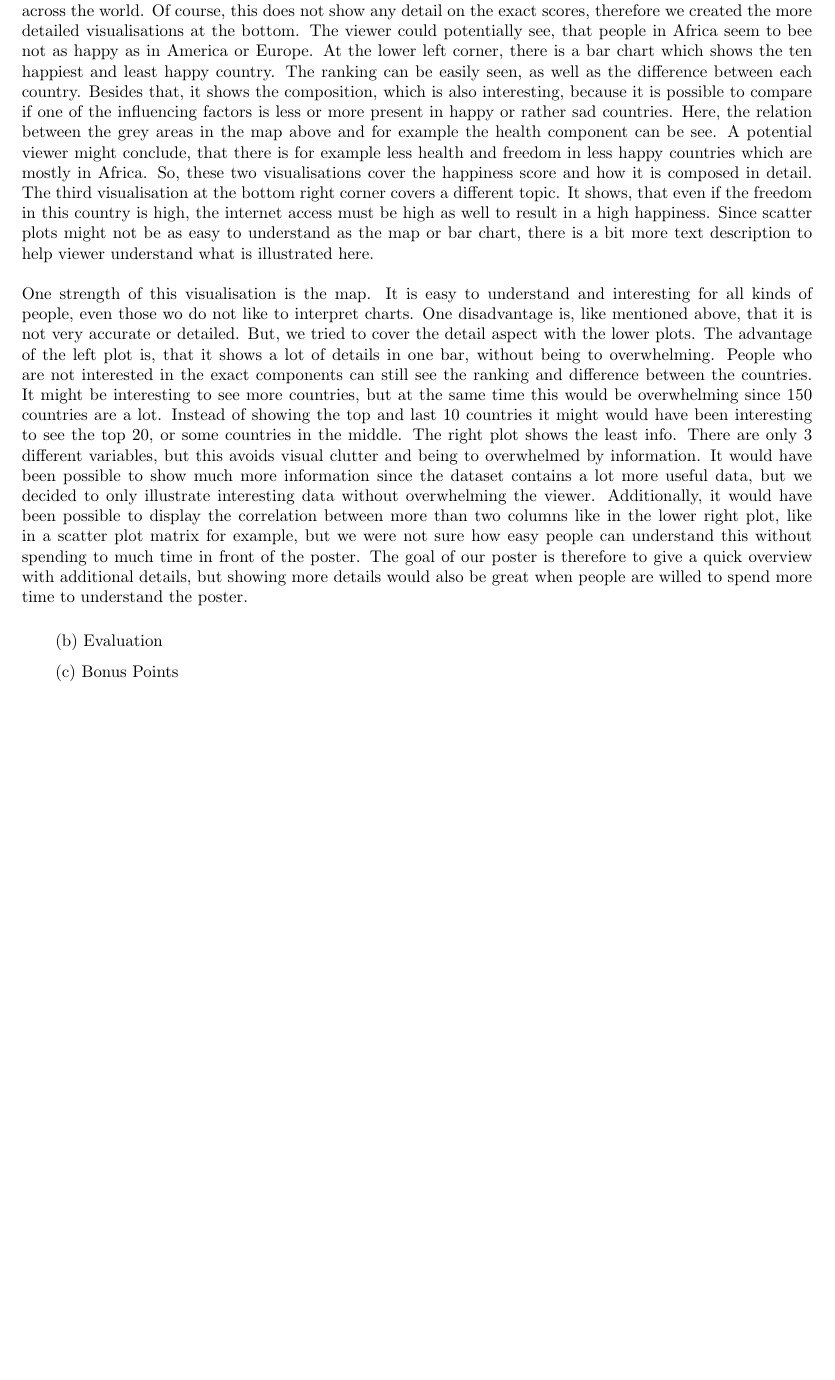
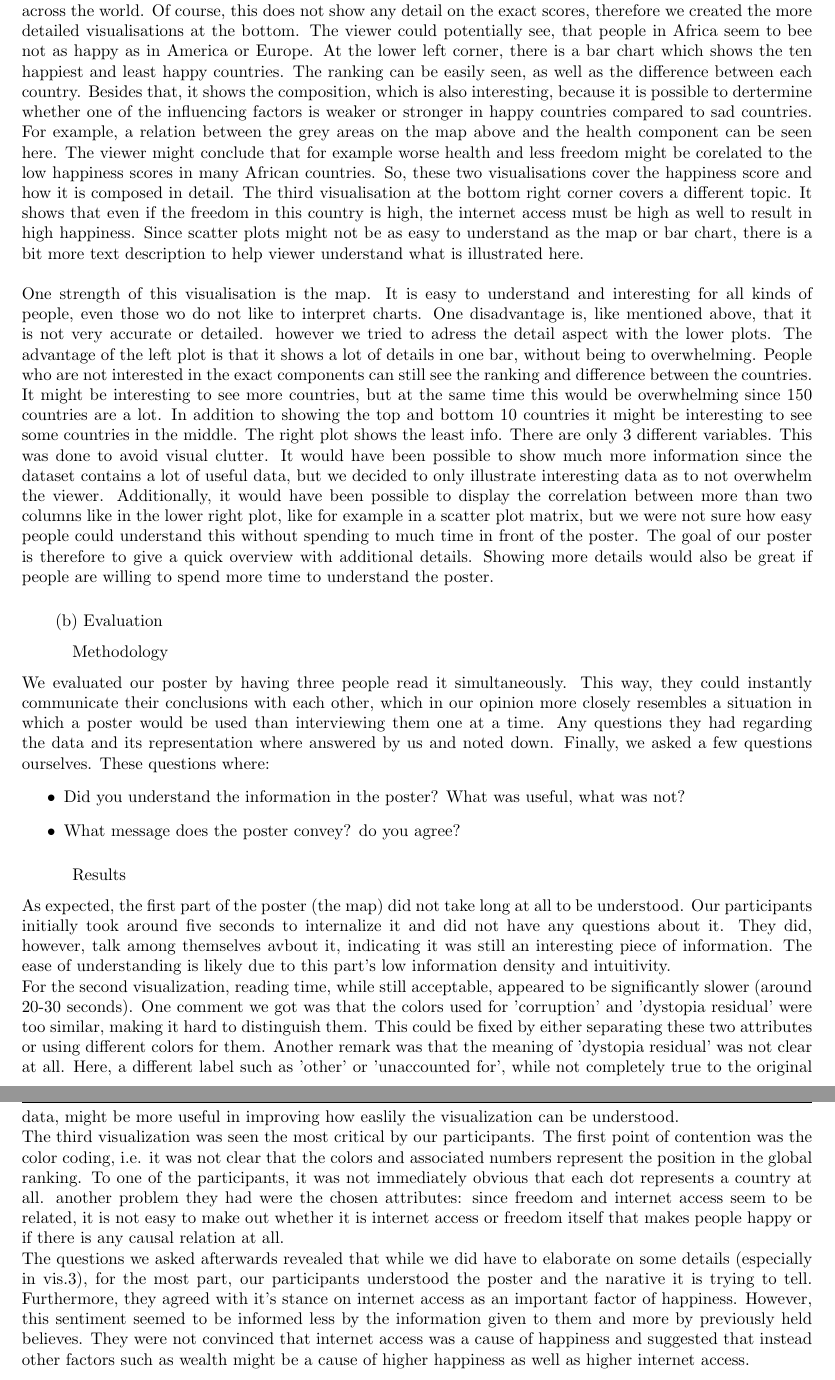
Before and after one commit to Stunkymonkey/infovis, a LaTeX document (ex8/Breul_Bühler_Ullerich.tex): part of page 2 of 2 before the commit and two parts of pages 2 and 3 of 3 after it, the two joined at a grey line, cut so that both start at the same text, the shorter picture padded with empty space. Compiled offline with pdfLaTeX.

Commit message:
ex12 final

```diff
--- a/ex8/Breul_Bühler_Ullerich.tex
+++ b/ex8/Breul_Bühler_Ullerich.tex
@@ -44,32 +44,58 @@ Our poster consists of three parts: first of all, there is a map at the top whic
 This is supposed to give a quick overview on how the happiness is distributed across the world.
 Of course, this does not show any detail on the exact scores, therefore we created the more detailed visualisations at the bottom.
 The viewer could potentially see, that people in Africa seem to bee not as happy as in America or Europe.
-At the lower left corner, there is a bar chart which shows the ten happiest and least happy country.
+At the lower left corner, there is a bar chart which shows the ten happiest and least happy countries.
 The ranking can be easily seen, as well as the difference between each country.
-Besides that, it shows the composition, which is also interesting, because it is possible to compare if one of the influencing factors is less or more present in happy or rather sad countries.
-Here, the relation between the grey areas in the map above and for example the health component can be see.
-A potential viewer might conclude, that there is for example less health and freedom in less happy countries which are mostly in Africa.
+Besides that, it shows the composition, which is also interesting, because it is possible to dertermine whether one of the influencing factors is weaker or stronger in happy countries compared to sad countries.
+For example, a relation between the grey areas on the map above and the health component can be seen here.
+The viewer might conclude that for example worse health and less freedom might be corelated to the low happiness scores in many African countries.
 So, these two visualisations cover the happiness score and how it is composed in detail.
 The third visualisation at the bottom right corner covers a different topic.
-It shows, that even if the freedom in this country is high, the internet access must be high as well to result in a high happiness.
+It shows that even if the freedom in this country is high, the internet access must be high as well to result in high happiness.
 Since scatter plots might not be as easy to understand as the map or bar chart, there is a bit more text description to help viewer understand what is illustrated here. \\ \linebreak
 % Briefly report on weaknesses and strengths of your visualization, as well as potential improvements.
 One strength of this visualisation is the map.
 It is easy to understand and interesting for all kinds of people, even those wo do not like to interpret charts.
 One disadvantage is, like mentioned above, that it is not very accurate or detailed.
-But, we tried to cover the detail aspect with the lower plots.
-The advantage of the left plot is, that it shows a lot of details in one bar, without being to overwhelming.
+however we tried to adress the detail aspect with the lower plots.
+The advantage of the left plot is that it shows a lot of details in one bar, without being to overwhelming.
 People who are not interested in the exact components can still see the ranking and difference between the countries.
 It might be interesting to see more countries, but at the same time this would be overwhelming since 150 countries are a lot.
-Instead of showing the top and last 10 countries it might would have been interesting to see the top 20, or some countries in the middle.
+In addition to showing the top and bottom 10 countries it might be interesting to see some countries in the middle.
 The right plot shows the least info.
-There are only 3 different variables, but this avoids visual clutter and being to overwhelmed by information.
-It would have been possible to show much more information since the dataset contains a lot more useful data, but we decided to only illustrate interesting data without overwhelming the viewer.
-Additionally, it would have been possible to display the correlation between more than two columns like in the lower right plot, like in a scatter plot matrix for example, but we were not sure how easy people can understand this without spending to much time in front of the poster.
-The goal of our poster is therefore to give a quick overview with additional details, but showing more details would also be great when people are willed to spend more time to understand the poster.
+There are only 3 different variables. This was done to avoid visual clutter.
+It would have been possible to show much more information since the dataset contains a lot of useful data, but we decided to only illustrate interesting data as to not overwhelm the viewer.
+Additionally, it would have been possible to display the correlation between more than two columns like in the lower right plot, like for example in a scatter plot matrix, but we were not sure how easy people could understand this without spending to much time in front of the poster.
+The goal of our poster is therefore to give a quick overview with additional details. Showing more details would also be great if people are willing to spend more time to understand the poster.
 
 
 \subsection*{(b) Evaluation}
-\subsection*{(c) Bonus Points}
+\subsubsection*{Methodology}
+We evaluated our poster by having three people read it simultaneously.
+This way, they could instantly communicate their conclusions with each other, which in our opinion more closely resembles a situation in which a poster would be used than interviewing them one at a time.
+Any questions they had regarding the data and its representation where answered by us and noted down.
+Finally, we asked a few questions ourselves. These questions where:
+\begin{enumerate}
+\item[•]Did you understand the information in the poster? What was useful, what was not?
+\item[•]What message does the poster convey? do you agree?
+\end{enumerate}
+\subsubsection*{Results}
+As expected, the first part of the poster (the map) did not take long at all to be understood.
+Our participants initially took around five seconds to internalize it and did not have any questions about it.
+They did, however, talk among themselves avbout it, indicating it was still an interesting piece of information.
+The ease of understanding is likely due to this part's low information density and intuitivity.\\
+For the second visualization, reading time, while still acceptable, appeared to be significantly slower (around 20-30 seconds). One comment we got was that the colors used for 'corruption' and 'dystopia residual' were too similar, making it hard to distinguish them.
+This could be fixed by either separating these two attributes or using different colors for them.
+Another remark was that the meaning of 'dystopia residual' was not clear at all.
+Here, a different label such as 'other' or 'unaccounted for', while not completely true to the original data, might be more useful in improving how easlily the visualization can be understood.\\
+The third visualization was seen the most critical by our participants.
+The first point of contention was the color coding, i.e. it was not clear that the colors and associated numbers represent the position in the global ranking.
+To one of the participants, it was not immediately obvious that each dot represents a country at all.
+another problem they had were the chosen attributes: since freedom and internet access seem to be related, it is not easy to make out whether it is internet access or freedom itself that makes people happy or if there is any causal relation at all.\\
+The questions we asked afterwards revealed that while we did have to elaborate on some details (especially in vis.3), for the most part, our participants understood the poster and the narative it is trying to tell.
+Furthermore, they agreed with it's stance on internet access as an important factor of happiness.
+However, this sentiment seemed to be informed less by the information given to them and more by previously held believes.
+They were not convinced that internet access was a cause of happiness and suggested that instead other factors such as wealth might be a cause of higher happiness as well as higher internet access.
+
 
 \end{document}
```
Also changed, not shown: ex12/Breul_Bühler_Ullerich.tex (+19 -0 lines), ex12/Breul_Bühler_Ullerich.pdf, ex8/Breul_Bühler_Ullerich.pdf.
